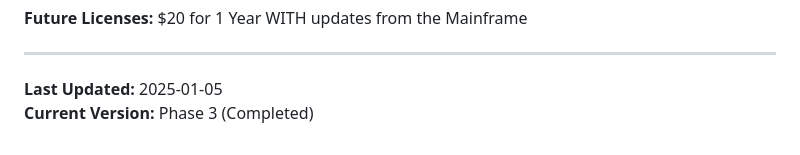
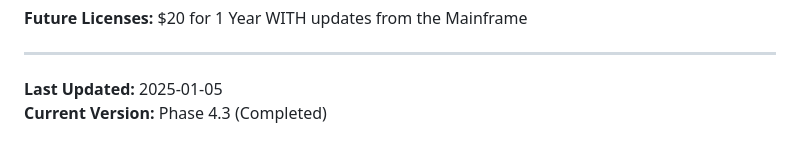
Before and after one commit to buffbot88/ASHATOS, a Markdown page: PHASES.md, the part around the change. Drawn GitHub-style.

Commit message:
Add Phase 4.3 quickstart guide and update version
Co-authored-by: buffbot88 <230627627+buffbot88@users.noreply.github.com>

```diff
--- a/PHASES.md
+++ b/PHASES.md
@@ -79,4 +79,4 @@ You can turn any old computer into RaAI or use RaAI client to access RaAI's main
 ---
 
 **Last Updated:** 2025-01-05
-**Current Version:** Phase 3 (Completed)
+**Current Version:** Phase 4.3 (Completed)
```
Also changed, not shown: PHASE4_3_QUICKSTART.md (added, +391 -0 lines).
